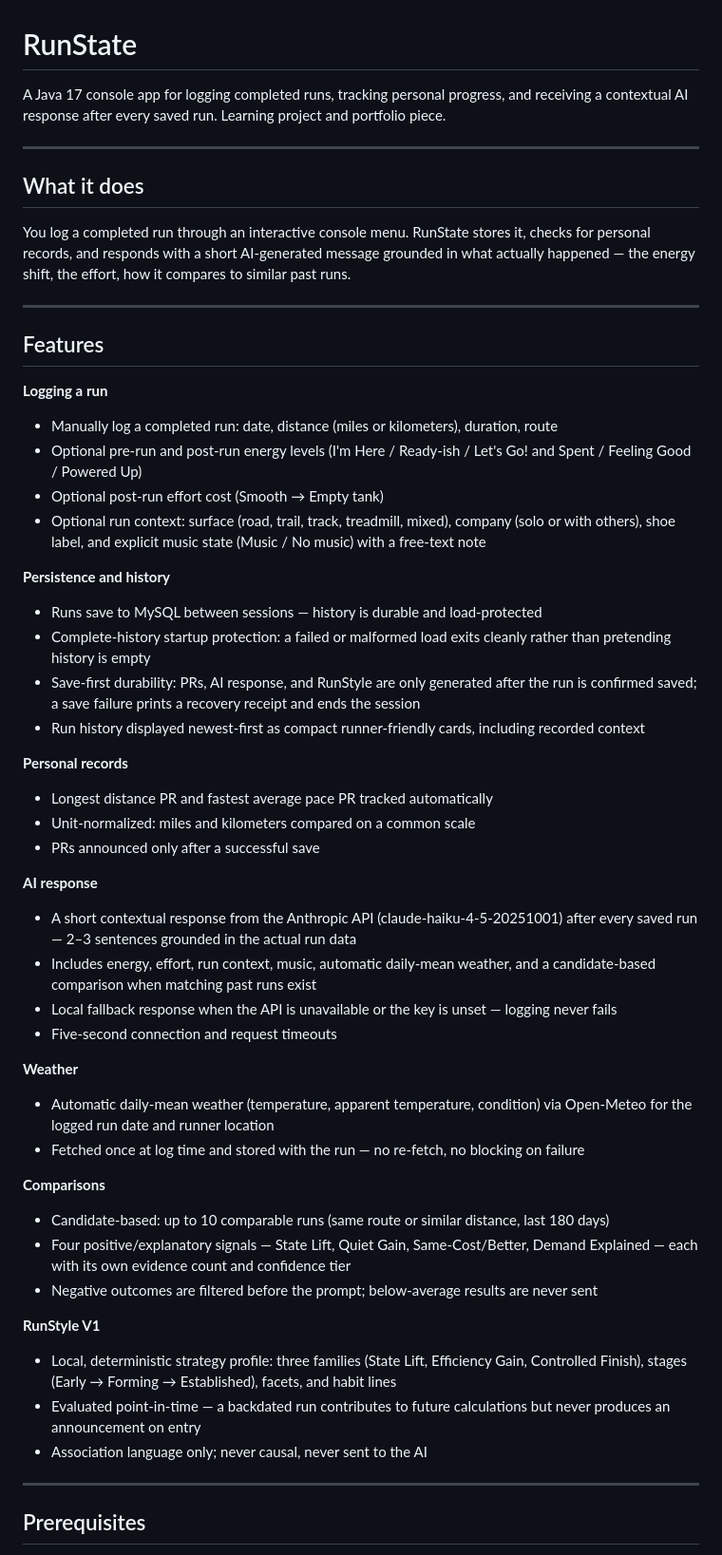
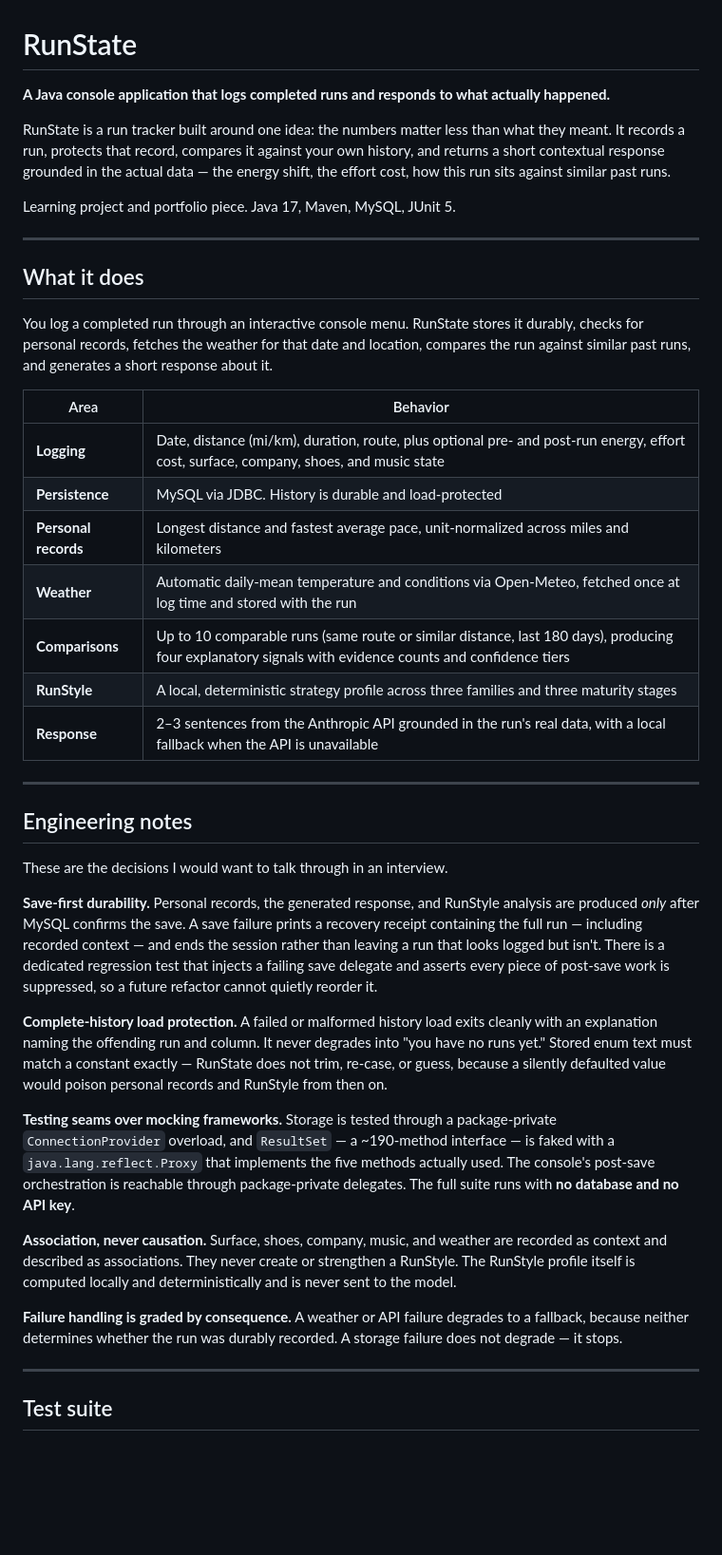
Before and after one commit to Manley-codes/RunState, a Markdown page: README.md, the part around one of its changes. Shown at 95% size. GitHub-like rendering; blank space fills up the shorter version.

Commit message:
docs: rewrite README for reviewers; add docs index and evaluation record

```diff
--- a/README.md
+++ b/README.md
@@ -1,69 +1,65 @@
 # RunState
 
-A Java 17 console app for logging completed runs, tracking personal progress, and receiving
-a contextual AI response after every saved run. Learning project and portfolio piece.
+**A Java console application that logs completed runs and responds to what actually happened.**
+
+RunState is a run tracker built around one idea: the numbers matter less than what they meant.
+It records a run, protects that record, compares it against your own history, and returns a short
+contextual response grounded in the actual data — the energy shift, the effort cost, how this run
+sits against similar past runs.
+
+Learning project and portfolio piece. Java 17, Maven, MySQL, JUnit 5.
 
 ---
 
 ## What it does
 
-You log a completed run through an interactive console menu. RunState stores it, checks for
-personal records, and responds with a short AI-generated message grounded in what actually
-happened — the energy shift, the effort, how it compares to similar past runs.
+You log a completed run through an interactive console menu. RunState stores it durably, checks
+for personal records, fetches the weather for that date and location, compares the run against
+similar past runs, and generates a short response about it.
+
+| Area | Behavior |
+|---|---|
+| **Logging** | Date, distance (mi/km), duration, route, plus optional pre- and post-run energy, effort cost, surface, company, shoes, and music state |
+| **Persistence** | MySQL via JDBC. History is durable and load-protected |
+| **Personal records** | Longest distance and fastest average pace, unit-normalized across miles and kilometers |
+| **Weather** | Automatic daily-mean temperature and conditions via Open-Meteo, fetched once at log time and stored with the run |
+| **Comparisons** | Up to 10 comparable runs (same route or similar distance, last 180 days), producing four explanatory signals with evidence counts and confidence tiers |
+| **RunStyle** | A local, deterministic strategy profile across three families and three maturity stages |
+| **Response** | 2–3 sentences from the Anthropic API grounded in the run's real data, with a local fallback when the API is unavailable |
 
 ---
 
-## Features
+## Engineering notes
 
-**Logging a run**
-- Manually log a completed run: date, distance (miles or kilometers), duration, route
-- Optional pre-run and post-run energy levels (I'm Here / Ready-ish / Let's Go! and
-  Spent / Feeling Good / Powered Up)
-- Optional post-run effort cost (Smooth → Empty tank)
-- Optional run context: surface (road, trail, track, treadmill, mixed), company (solo or with
-  others), shoe label, and explicit music state (Music / No music) with a free-text note
+These are the decisions I would want to talk through in an interview.
 
-**Persistence and history**
-- Runs save to MySQL between sessions — history is durable and load-protected
-- Complete-history startup protection: a failed or malformed load exits cleanly rather than
-  pretending history is empty
-- Save-first durability: PRs, AI response, and RunStyle are only generated after the run is
-  confirmed saved; a save failure prints a recovery receipt and ends the session
-- Run history displayed newest-first as compact runner-friendly cards, including recorded
-  context
+**Save-first durability.** Personal records, the generated response, and RunStyle analysis are
+produced *only* after MySQL confirms the save. A save failure prints a recovery receipt containing
+the full run — including recorded context — and ends the session rather than leaving a run that
+looks logged but isn't. There is a dedicated regression test that injects a failing save delegate
+and asserts every piece of post-save work is suppressed, so a future refactor cannot quietly
+reorder it.
 
-**Personal records**
-- Longest distance PR and fastest average pace PR tracked automatically
-- Unit-normalized: miles and kilometers compared on a common scale
-- PRs announced only after a successful save
+**Complete-history load protection.** A failed or malformed history load exits cleanly with an
+explanation naming the offending run and column. It never degrades into "you have no runs yet."
+Stored enum text must match a constant exactly — RunState does not trim, re-case, or guess,
+because a silently defaulted value would poison personal records and RunStyle from then on.
 
-**AI response**
-- A short contextual response from the Anthropic API (claude-haiku-4-5-20251001) after every
-  saved run — 2–3 sentences grounded in the actual run data
-- Includes energy, effort, run context, music, automatic daily-mean weather, and a
-  candidate-based comparison when matching past runs exist
-- Local fallback response when the API is unavailable or the key is unset — logging never fails
-- Five-second connection and request timeouts
+**Testing seams over mocking frameworks.** Storage is tested through a package-private
+`ConnectionProvider` overload, and `ResultSet` — a ~190-method interface — is faked with a
+`java.lang.reflect.Proxy` that implements the five methods actually used. The console's post-save
+orchestration is reachable through package-private delegates. The full suite runs with **no
+database and no API key**.
 
-**Weather**
-- Automatic daily-mean weather (temperature, apparent temperature, condition) via Open-Meteo
-  for the logged run date and runner location
-- Fetched once at log time and stored with the run — no re-fetch, no blocking on failure
+**Association, never causation.** Surface, shoes, company, music, and weather are recorded as
+context and described as associations. They never create or strengthen a RunStyle. The RunStyle
+profile itself is computed locally and deterministically and is never sent to the model.
 
-**Comparisons**
-- Candidate-based: up to 10 comparable runs (same route or similar distance, last 180 days)
-- Four positive/explanatory signals — State Lift, Quiet Gain, Same-Cost/Better, Demand
-  Explained — each with its own evidence count and confidence tier
-- Negative outcomes are filtered before the prompt; below-average results are never sent
-
-**RunStyle V1**
-- Local, deterministic strategy profile: three families (State Lift, Efficiency Gain,
-  Controlled Finish), stages (Early → Forming → Established), facets, and habit lines
-- Evaluated point-in-time — a backdated run contributes to future calculations but never
-  produces an announcement on entry
-- Association language only; never causal, never sent to the AI
+**Failure handling is graded by consequence.** A weather or API failure degrades to a fallback,
+because neither determines whether the run was durably recorded. A storage failure does not
+degrade — it stops.
 
 ---
 
-## Prerequisites
+## Test suite
 
```
Also changed, not shown: other parts of README.md (+85 -81 lines), docs/EVALUATION_RECORD.md (added, +138 -0 lines), docs/README.md (added, +118 -0 lines).
